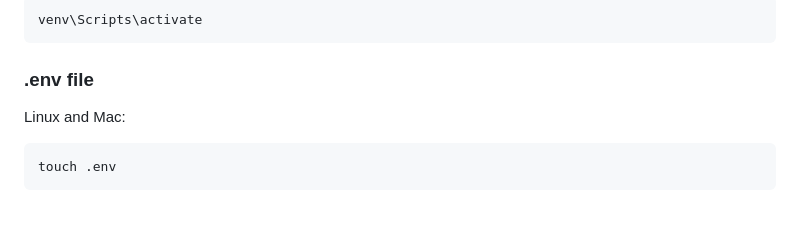
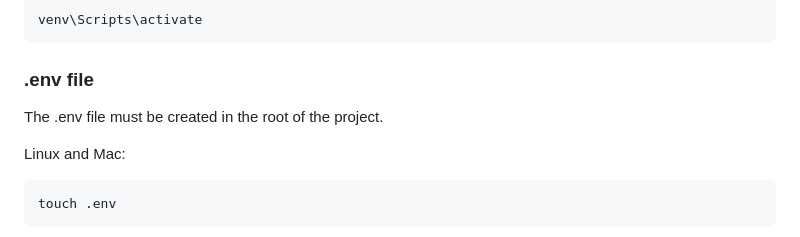
Before and after one commit to JuanFelipeRestrepoBuitrago/HUG, a Markdown page: README.md, the part around the change. Rendered like a GitHub page; blank space fills up the shorter version.

Commit message:
Specifying .env in Root

````diff
--- a/README.md
+++ b/README.md
@@ -14,6 +14,8 @@ python -m venv venv
 venv\Scripts\activate
 ```
 ### .env file
+The .env file must be created in the root of the project.
+
 Linux and Mac:
 ```
 touch .env
````
